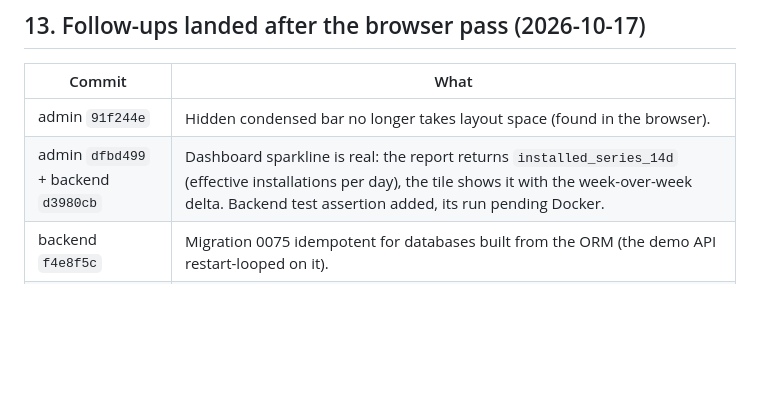
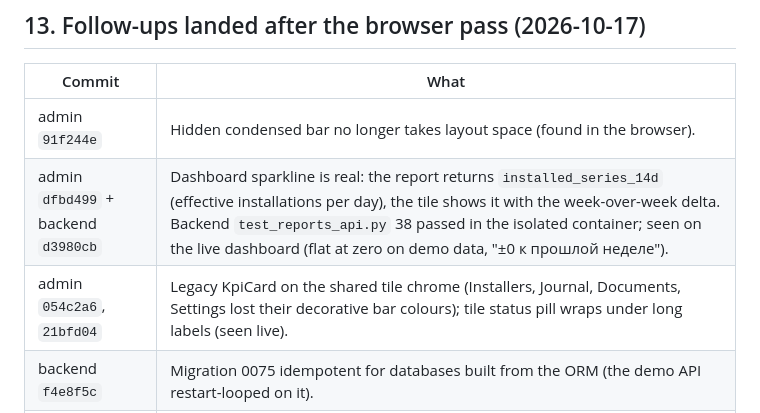
Before and after one commit to maxsav2704-design/dimax-ops-workspace, a Markdown page: acceptance/steps/2026-10-17-admin-premium-visual-plan.md, the part around the change. Drawn GitHub-style; blank space fills up the shorter version.

Commit message:
docs: admin premium visual - series test and tile fixes recorded
Co-Authored-By: Claude Fable 5.1 <noreply@anthropic.com>

```diff
--- a/acceptance/steps/2026-10-17-admin-premium-visual-plan.md
+++ b/acceptance/steps/2026-10-17-admin-premium-visual-plan.md
@@ -267,7 +267,8 @@ The pass over all 15 sections is complete (second half after a Docker restart, w
 | Commit | What |
 |---|---|
 | admin `91f244e` | Hidden condensed bar no longer takes layout space (found in the browser). |
-| admin `dfbd499` + backend `d3980cb` | Dashboard sparkline is real: the report returns `installed_series_14d` (effective installations per day), the tile shows it with the week-over-week delta. Backend test assertion added, its run pending Docker. |
+| admin `dfbd499` + backend `d3980cb` | Dashboard sparkline is real: the report returns `installed_series_14d` (effective installations per day), the tile shows it with the week-over-week delta. Backend `test_reports_api.py` 38 passed in the isolated container; seen on the live dashboard (flat at zero on demo data, "±0 к прошлой неделе"). |
+| admin `054c2a6`, `21bfd04` | Legacy KpiCard on the shared tile chrome (Installers, Journal, Documents, Settings lost their decorative bar colours); tile status pill wraps under long labels (seen live). |
 | backend `f4e8f5c` | Migration 0075 idempotent for databases built from the ORM (the demo API restart-looped on it). |
 | admin (fonts) | Block 9, the part outside the other agent's file: Rubik and JetBrains Mono self-hosted through next/font, no Google Fonts @import; production build green. |
 | admin (tiles) | Project and catalog KPI cards on threshold tiles; no bar-coloured cards left in the views. |
```
